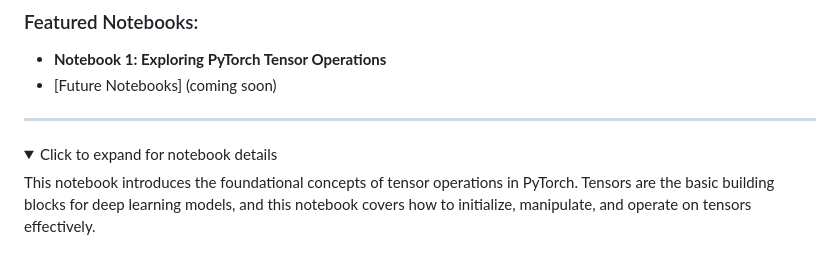
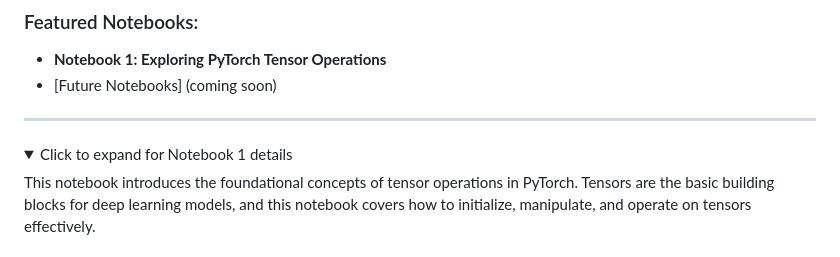
Before and after one commit to sudhanshumukherjeexx/PyTorch-Playground, a Markdown page: README.md, the part around the change. Drawn GitHub-style; folded sections open.

```diff
--- a/README.md
+++ b/README.md
@@ -13,7 +13,7 @@ The goal of this repository is to provide a practical, beginner-to-advanced lear
 ---
 
 <details>
-  <summary>Click to expand for notebook details</summary>
+  <summary>Click to expand for Notebook 1 details</summary>
 
 This notebook introduces the foundational concepts of tensor operations in PyTorch. Tensors are the basic building blocks for deep learning models, and this notebook covers how to initialize, manipulate, and operate on tensors effectively.
 
```
